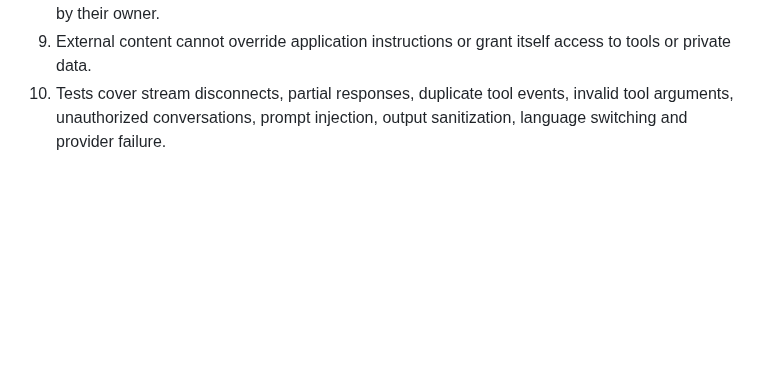
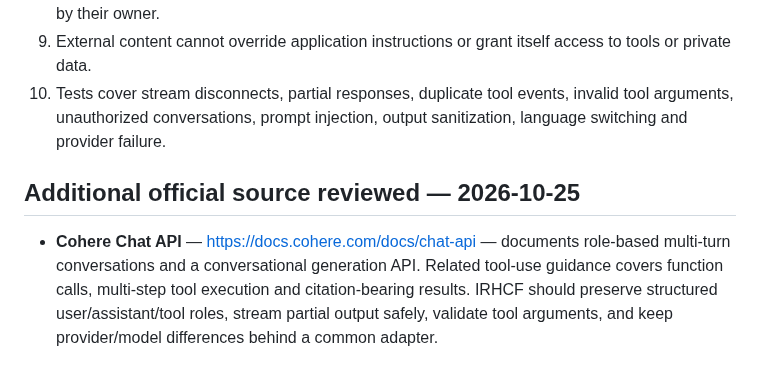
Before and after one commit to nkwasibwe123/nkwasibwe-irhcf, a Markdown page: research/CHAT_ASSISTANT_RESEARCH.md, the part around the change. GitHub-like rendering; blank space fills up the shorter version.

Commit message:
research: add distinct official source and IRHCF decision

```diff
--- a/research/CHAT_ASSISTANT_RESEARCH.md
+++ b/research/CHAT_ASSISTANT_RESEARCH.md
@@ -43,3 +43,7 @@ Status: researched baseline. Provider documentation describes capabilities, but
 8. Attachments show actual previews when supported, validate size/type, and are retrievable only by their owner.
 9. External content cannot override application instructions or grant itself access to tools or private data.
 10. Tests cover stream disconnects, partial responses, duplicate tool events, invalid tool arguments, unauthorized conversations, prompt injection, output sanitization, language switching and provider failure.
+
+## Additional official source reviewed — 2026-10-25
+
+- **Cohere Chat API** — https://docs.cohere.com/docs/chat-api — documents role-based multi-turn conversations and a conversational generation API. Related tool-use guidance covers function calls, multi-step tool execution and citation-bearing results. IRHCF should preserve structured user/assistant/tool roles, stream partial output safely, validate tool arguments, and keep provider/model differences behind a common adapter.
```
